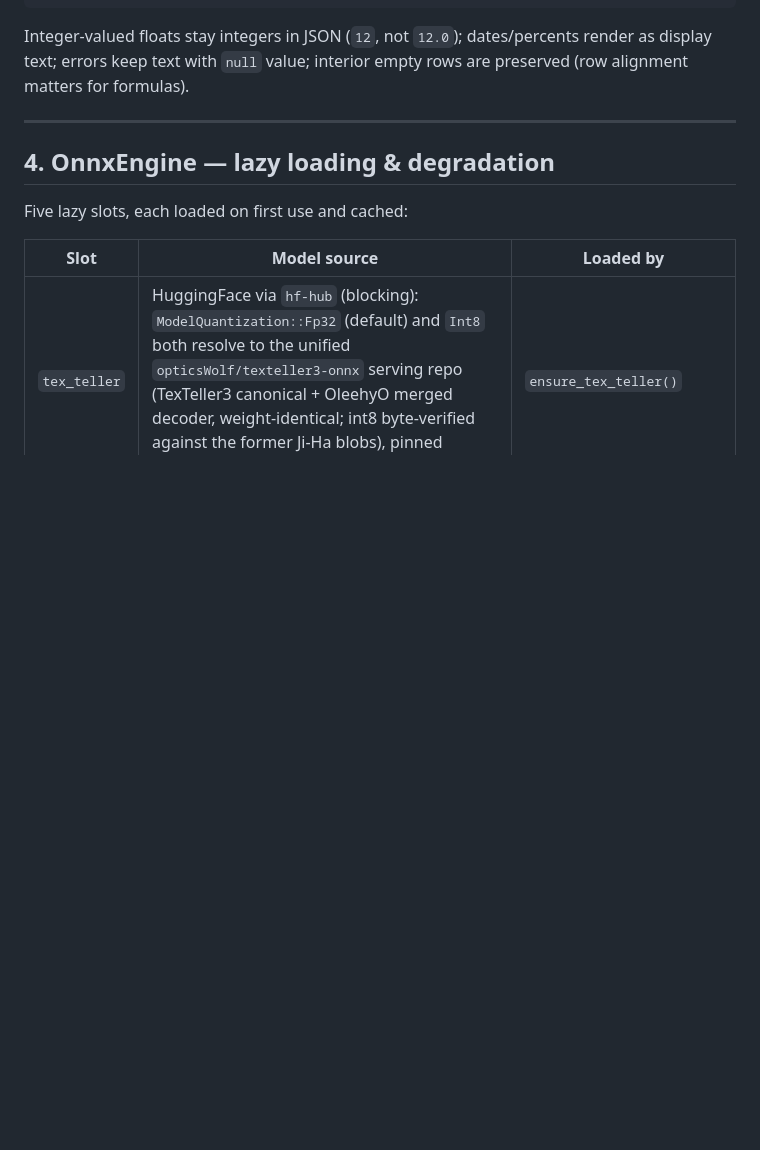
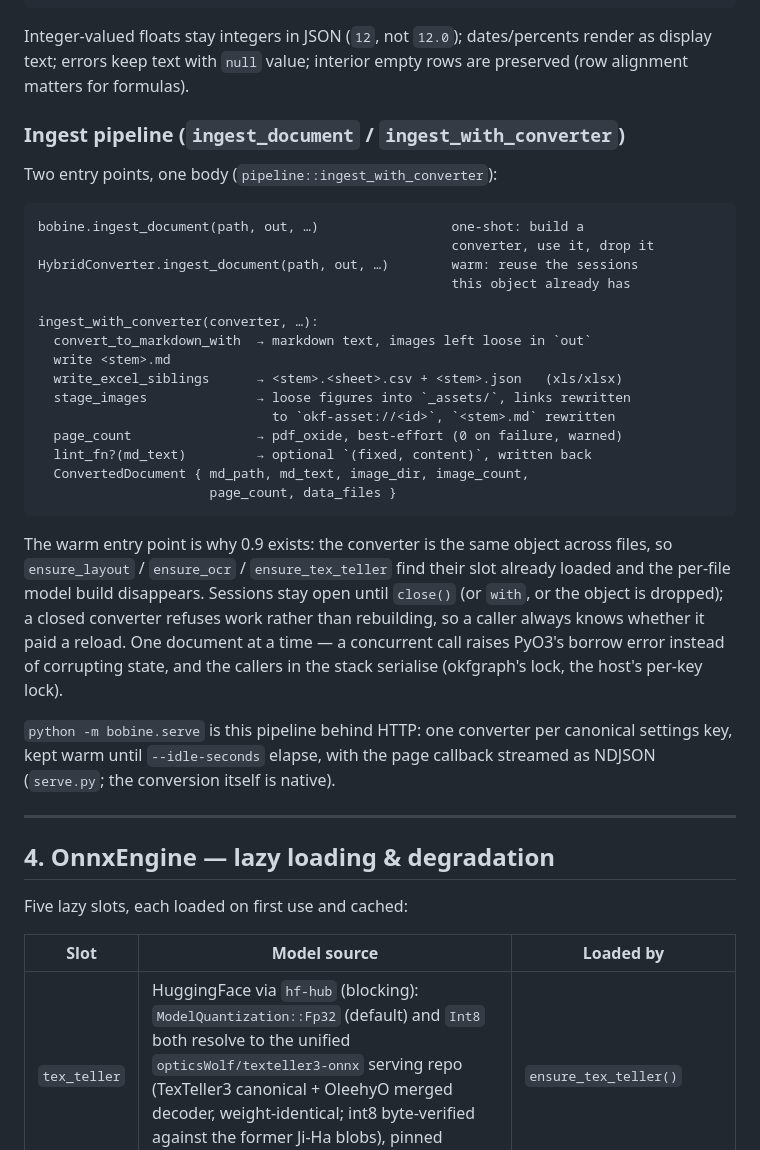
Before and after one commit to opticsWolf/bobine, a Markdown page: docs/architecture.md, the part around the change. Rendered like a GitHub page; blank space fills up the shorter version.

Commit message:
docs: audit 0.9.1 against the code
Four gaps found by reading the shipped surfaces back against the sources:

- README's Python quick start never showed 0.9's headline — a warm converter
  across several files, close(), and the host. Added, plus the quiet-discovery
  rule (no runtime means dylib=None and no probe).
- architecture.md had no ingest data flow at all: convert -> md -> excel
  siblings -> stage_images -> page_count -> lint -> ConvertedDocument was only
  visible in code. New section 3 documents the one-shot and warm entry points,
  the session lifetime, and the one-document-at-a-time contract.
- benchmarks.md never said its numbers are from ORT 1.28.1 while the shipped
  pin is 1.31.1; the site said it, the doc did not.
- site install card said 'Linux' where the matrix is Linux x86_64.

Checked, not changed: runtime_info keys, describe() slots, host routes and
defaults (8757, 300 s), wheel matrix claims, test counts (192 + 50), and that
no doc still promises 20 wheels or a Linux aarch64 wheel.

````diff
--- a/docs/architecture.md
+++ b/docs/architecture.md
@@ -180,6 +180,42 @@ pipeline: ingest writes <stem>.<sheet>.csv + <stem>.json siblings,
 Integer-valued floats stay integers in JSON (`12`, not `12.0`);
 dates/percents render as display text; errors keep text with `null` value;
 interior empty rows are preserved (row alignment matters for formulas).
+
+### Ingest pipeline (`ingest_document` / `ingest_with_converter`)
+
+Two entry points, one body (`pipeline::ingest_with_converter`):
+
+```
+bobine.ingest_document(path, out, …)                 one-shot: build a
+                                                     converter, use it, drop it
+HybridConverter.ingest_document(path, out, …)        warm: reuse the sessions
+                                                     this object already has
+
+ingest_with_converter(converter, …):
+  convert_to_markdown_with  → markdown text, images left loose in `out`
+  write <stem>.md
+  write_excel_siblings      → <stem>.<sheet>.csv + <stem>.json   (xls/xlsx)
+  stage_images              → loose figures into `_assets/`, links rewritten
+                              to `okf-asset://<id>`, `<stem>.md` rewritten
+  page_count                → pdf_oxide, best-effort (0 on failure, warned)
+  lint_fn?(md_text)         → optional `(fixed, content)`, written back
+  ConvertedDocument { md_path, md_text, image_dir, image_count,
+                      page_count, data_files }
+```
+
+The warm entry point is why 0.9 exists: the converter is the same object
+across files, so `ensure_layout` / `ensure_ocr` / `ensure_tex_teller` find
+their slot already loaded and the per-file model build disappears.
+Sessions stay open until `close()` (or `with`, or the object is dropped);
+a closed converter refuses work rather than rebuilding, so a caller always
+knows whether it paid a reload. One document at a time — a concurrent call
+raises PyO3's borrow error instead of corrupting state, and the callers in
+the stack serialise (okfgraph's lock, the host's per-key lock).
+
+`python -m bobine.serve` is this pipeline behind HTTP: one converter per
+canonical settings key, kept warm until `--idle-seconds` elapse, with the
+page callback streamed as NDJSON (`serve.py`; the conversion itself is
+native).
 
 ---
 
````
Also changed, not shown: README.md (+11 -1 lines), docs/benchmarks.md (+6 -0 lines).
